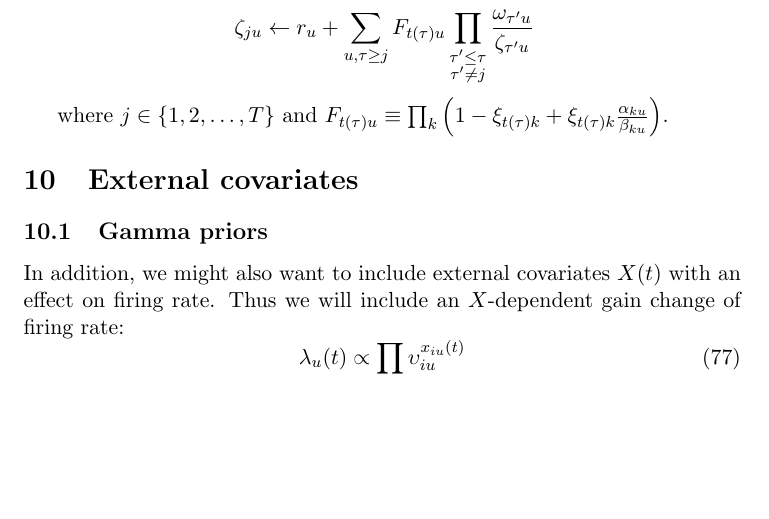
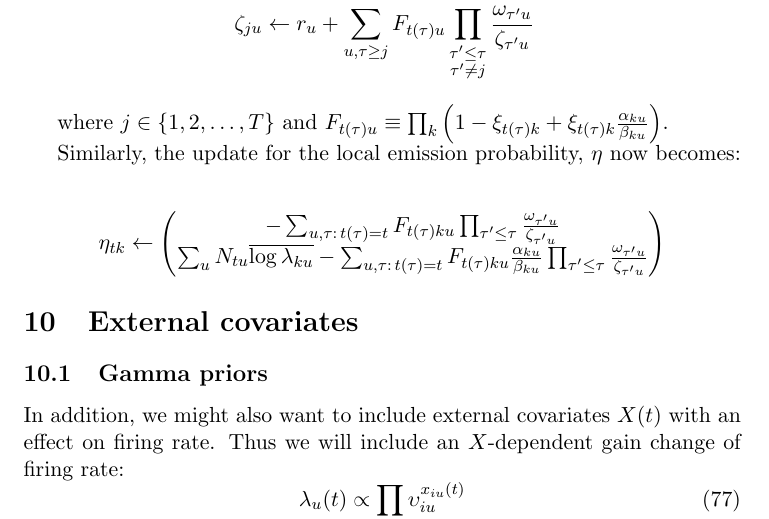
Before and after one commit to pearsonlab/spiketopics, a LaTeX document (docs/notes/gamma_poisson_notes.tex): part of page 11 of 27, cut so that both start at the same text, the shorter picture padded with empty space. Compiled offline with pdfLaTeX.

Commit message:
Finalize subsection of AR1 model in fr

```diff
--- a/docs/notes/gamma_poisson_notes.tex
+++ b/docs/notes/gamma_poisson_notes.tex
@@ -335,6 +335,16 @@ By comparing the terms that involves $\log \phi_{\tau u}$ and $\phi_{\tau u}$ in
 \end{align*}
 
 where $j \in \{1, 2, \ldots, T \}$ and $F_{t(\tau)u} \equiv \prod_k \left( 1 - \xi_{t(\tau)k} + \xi_{t(\tau)k} \frac{\alpha_{ku}}{\beta_{ku}} \right)$.
+
+Similarly, the update for the local emission probability, $\eta$ now becomes:
+
+\begin{align*}
+    \eta_{tk} \leftarrow
+    \begin{pmatrix}
+        -\sum_{u, \tau: \, t(\tau) = t} F_{t(\tau)ku} \prod_{\tau' \le \tau}\frac{\omega_{\tau' u}}{\zeta_{\tau' u}} \\
+        \sum_u N_{tu} \overline{\log \lambda_{ku}} - \sum_{u, \tau: \, t(\tau) = t} F_{t(\tau)ku} \frac{\alpha_{ku}}{\beta_{ku}} \prod_{\tau' \le \tau}\frac{\omega_{\tau' u}}{\zeta_{\tau' u}}
+    \end{pmatrix}
+\end{align*}
 
 \section{External covariates}
 \subsection{Gamma priors}
```
